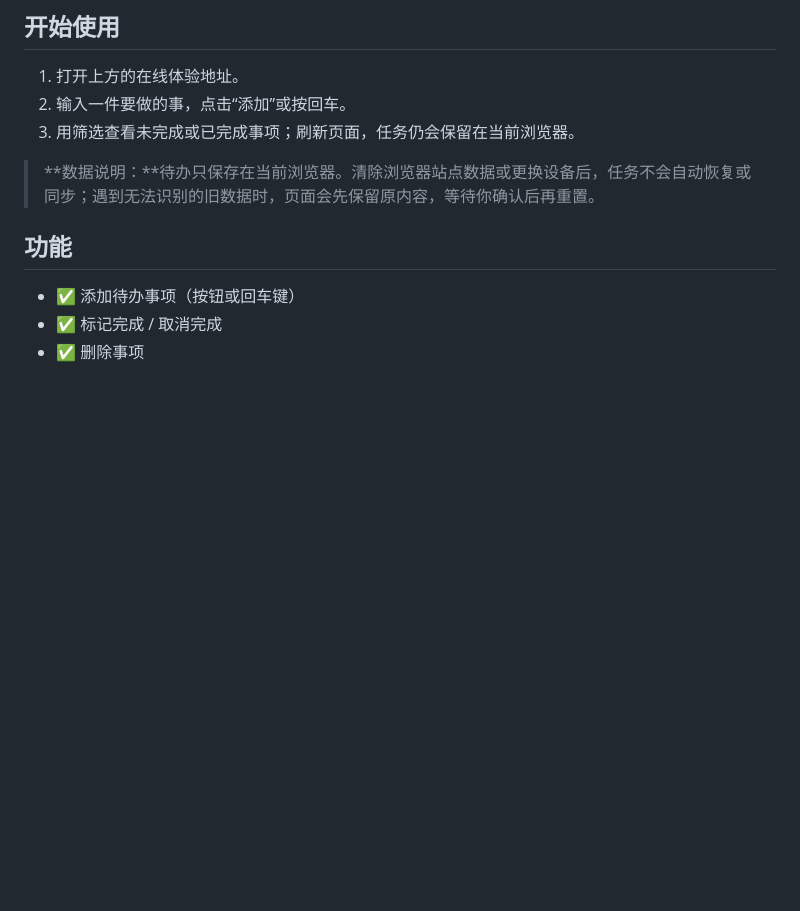
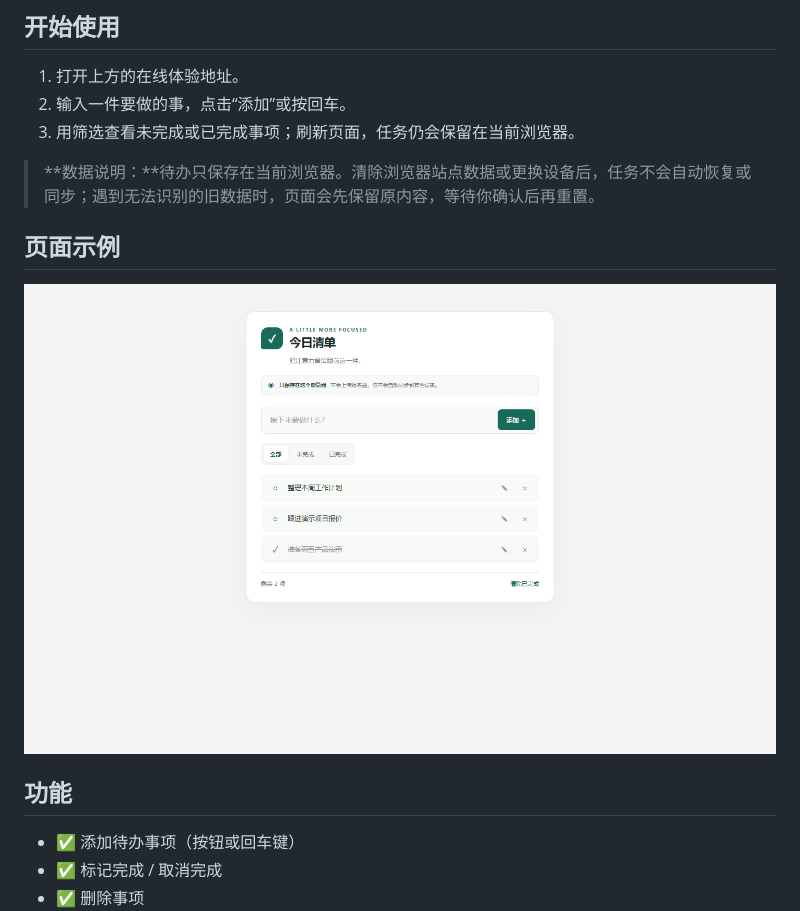
Before and after one commit to Heart727/starter-todo-app, a Markdown page: README.md, the part around the change. GitHub-like rendering; pictures changed too: docs/screenshots/todo-desktop.png (added); blank space fills up the shorter version.

Commit message:
docs: 添加待办清单演示截图

```diff
--- a/README.md
+++ b/README.md
@@ -11,6 +11,10 @@
 3. 用筛选查看未完成或已完成事项；刷新页面，任务仍会保留在当前浏览器。
 
 > **数据说明：**待办只保存在当前浏览器。清除浏览器站点数据或更换设备后，任务不会自动恢复或同步；遇到无法识别的旧数据时，页面会先保留原内容，等待你确认后再重置。
+
+## 页面示例
+
+![桌面端今日清单，展示未完成和已完成任务](docs/screenshots/todo-desktop.png)
 
 ## 功能
 
```
